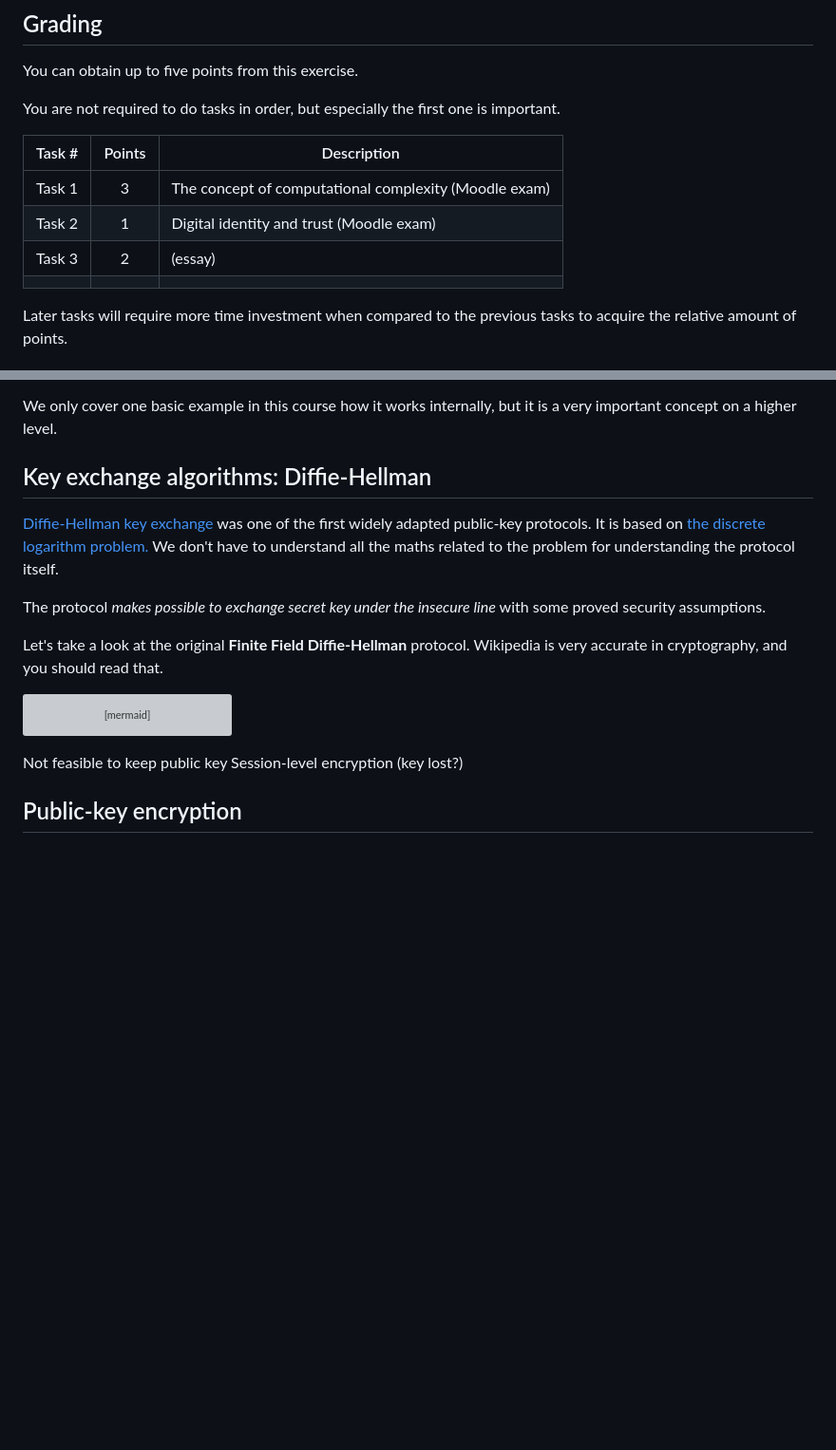
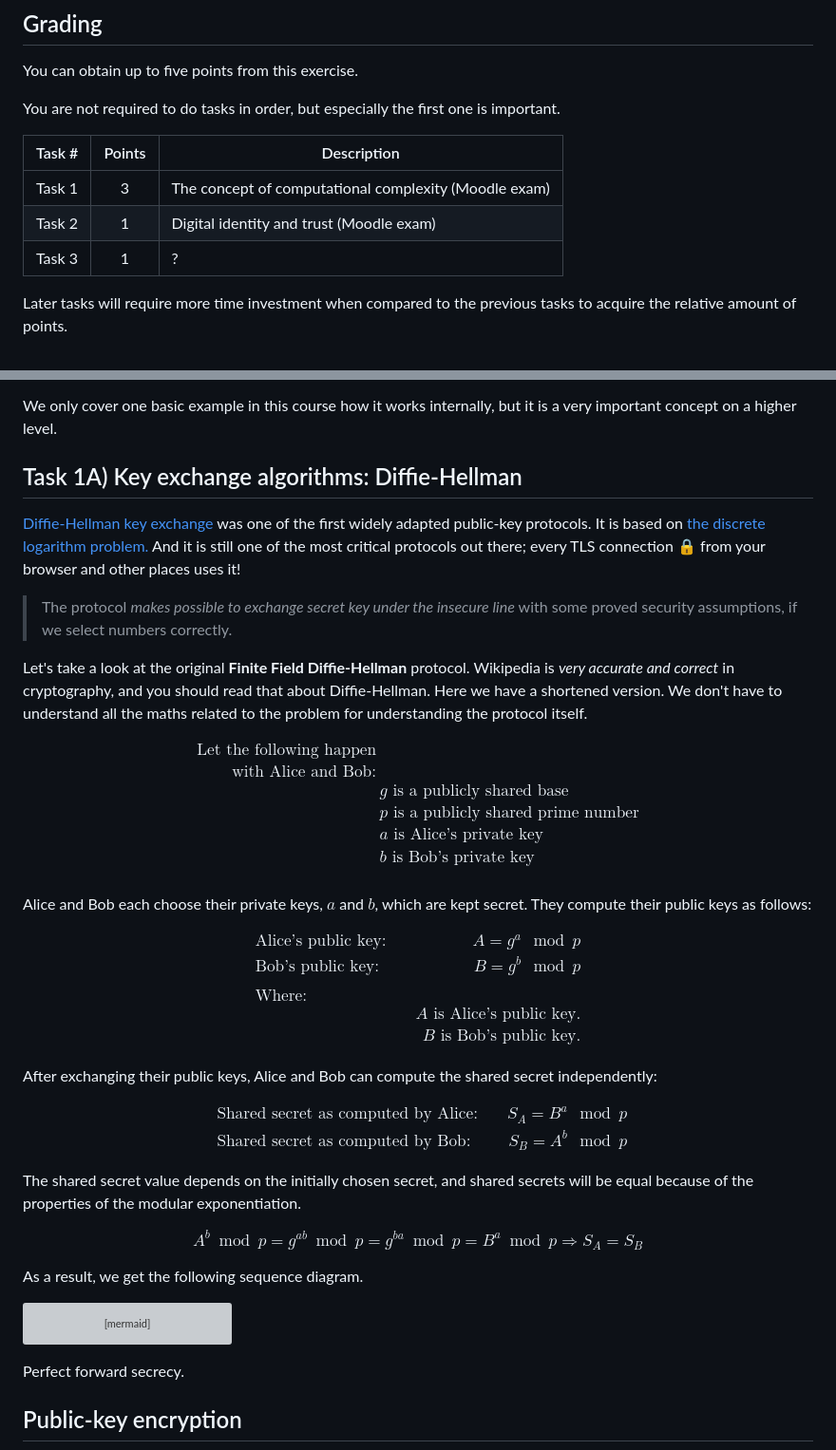
Before and after one commit to ouspg/CyberSecurityTesting101, a Markdown page: 3.MessagingSecurity/README.md, 2 parts joined by grey strips. Shown at 95% size. Rendered like a GitHub page; blank space fills up the shorter version; grey boxes are pictures that could not be loaded.

Commit message:
Maths of DH

````diff
--- a/3.MessagingSecurity/README.md
+++ b/3.MessagingSecurity/README.md
@@ -19,9 +19,8 @@ You are not required to do tasks in order, but especially the first one is impor
 | Task # | Points | Description |
 | ---- | :--: | ---- |
 | Task 1 | 3 | The concept of computational complexity (Moodle exam) |
-| Task 2 | 1 |  Digital identity and trust (Moodle exam) |
-| Task 3 | 2 |  (essay)  |
-|  |  |  |
+| Task 2 | 1 | Digital identity and trust (Moodle exam) |
+| Task 3 | 1 | ? |
 
 Later tasks will require more time investment when compared to the previous tasks to acquire the relative amount of points.
 
@@ -50,15 +49,58 @@ This is called as public-key cryptography.  In a short, we have **public key** t
 
 We only cover one basic example in this course how it works internally, but it is a very important concept on a higher level.
 
-## Key exchange algorithms: Diffie-Hellman
+## Task 1A) Key exchange algorithms: Diffie-Hellman
 
 [Diffie-Hellman key exchange](https://en.wikipedia.org/wiki/Diffie%E2%80%93Hellman_key_exchange) was one of the first widely adapted public-key protocols.
 It is based on [the discrete logarithm problem.](https://en.wikipedia.org/wiki/Discrete_logarithm)
+And it is still one of the most critical protocols out there; every TLS connection &#128274; from your browser and other places uses it!
+
+> The protocol *makes possible to exchange secret key under the insecure line* with some proved security assumptions, if we select numbers correctly.
+
+Let's take a look at the original **Finite Field Diffie-Hellman** protocol.  Wikipedia is *very accurate and correct* in cryptography, and you should read that about Diffie-Hellman. Here we have a shortened version.
 We don't have to understand all the maths related to the problem for understanding the protocol itself.
 
-The protocol *makes possible to exchange secret key under the insecure line* with some proved security assumptions.
+$$
+\begin{align*}
+ \text{Let the following happen} \\
+ \text{with Alice and Bob:} \\
+& g \text{ is a publicly shared base} \\
+& p \text{ is a publicly shared prime number} \\
+& a \text{ is Alice's private key} \\
+& b \text{ is Bob's private key} \\
+\end{align*}
+$$
 
-Let's take a look at the original **Finite Field Diffie-Hellman** protocol.  Wikipedia is very accurate in cryptography, and you should read that.
+Alice and Bob each choose their private keys, $a$ and $b$, which are kept secret. They compute their public keys as follows:
+
+$$
+\begin{flalign*}
+\text{Alice's public key:} \quad & A = g^a \mod p \\
+\text{Bob's public key:} \quad & B = g^b \mod p
+\\\\
+ \text{Where:} \\
+& A \text{ is Alice's public key.} \\
+& B \text{ is Bob's public key.}
+\end{flalign*}
+$$
+
+After exchanging their public keys, Alice and Bob can compute the shared secret independently:
+
+$$
+\begin{align*}
+& \text{Shared secret as computed by Alice:} \quad & S_A = B^a \mod p \\
+& \text{Shared secret as computed by Bob:} \quad & S_B = A^b \mod p
+\end{align*}
+$$
+
+The shared secret value depends on the initially chosen secret, and shared secrets will be equal because of the properties of the modular exponentiation.
+
+$$
+{A}^{b}\bmod {p} = {g}^{ab}\bmod {p} = {g}^{ba}\bmod {p} = {B}^{a}\bmod {p} \Rightarrow S_A = S_B
+$$
+
+As a result, we get the following sequence diagram.
+
 
 ```mermaid
 sequenceDiagram
@@ -84,10 +126,8 @@ sequenceDiagram
 ```
 
 
-Not feasible to keep public key
-Session-level encryption (key lost?)
 
-
+Perfect forward secrecy.
 
 
 ## Public-key encryption
````
